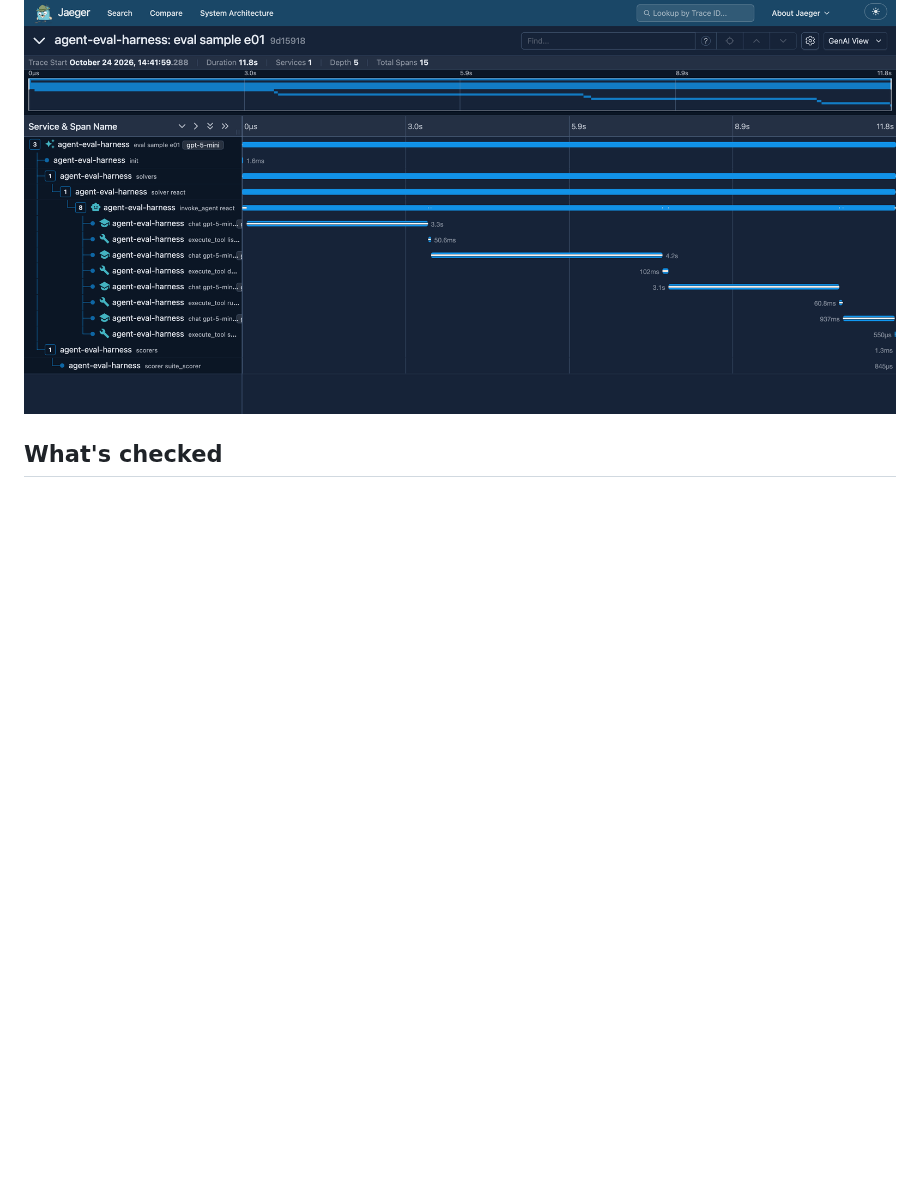
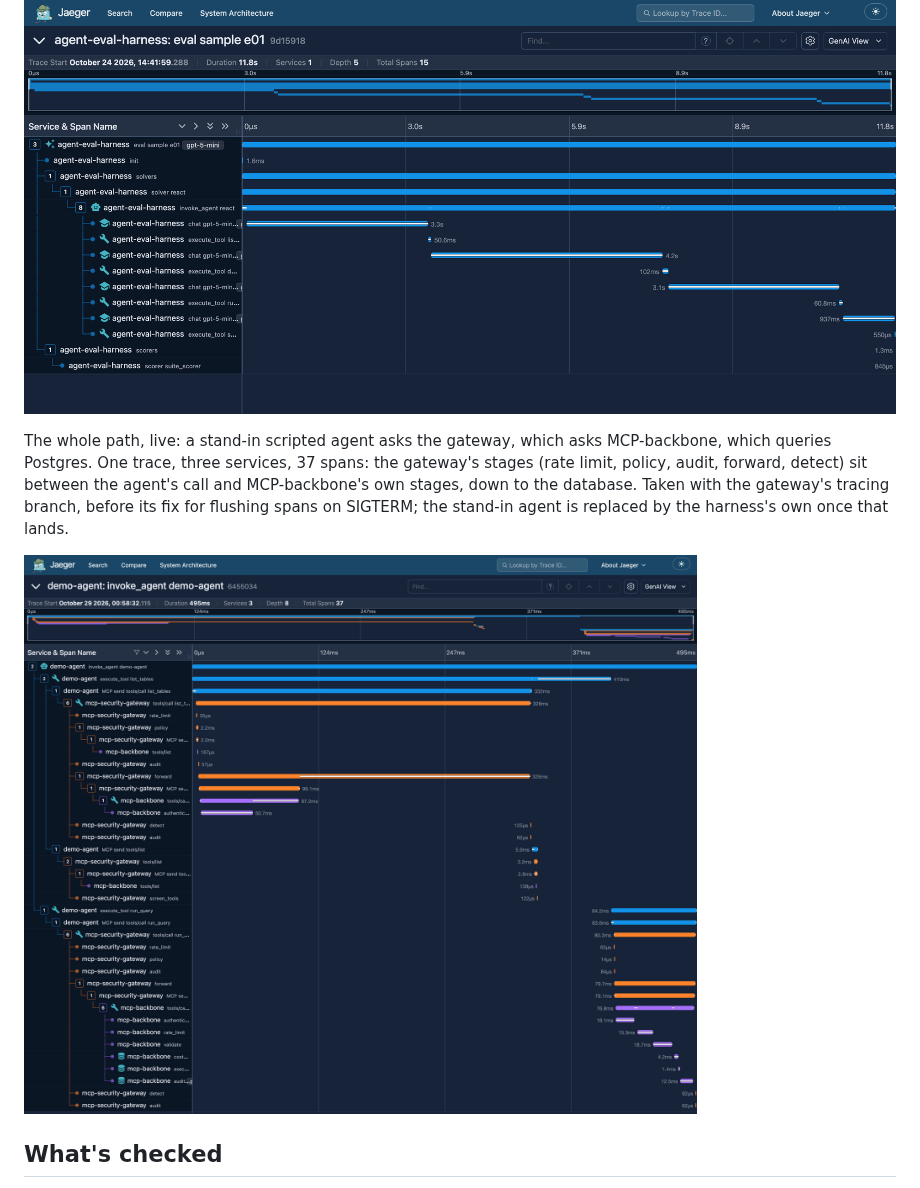
Before and after one commit to NabilRobert/agent-observability, a Markdown page: README.md, the part around the change. GitHub-like rendering; pictures changed too: docs/img/end-to-end-trace.png (added); blank space fills up the shorter version.

Commit message:
docs: add the first end-to-end trace: agent, gateway, MCP-backbone
37 spans from three services in one trace, taken with the gateway's
tracing branch (bba4588) and a stand-in agent. The gateway currently
loses its last spans on SIGTERM (reported to its session); this run
kept it up past its batch delay.

Co-Authored-By: Claude Opus 5.5 <noreply@anthropic.com>

```diff
--- a/README.md
+++ b/README.md
@@ -39,6 +39,16 @@ MCP-backbone's tools. Of its 11.8 s, the four model calls take 11.5 s; the
 tool calls take 50–100 ms each.
 
 ![A replayed harness sample in Jaeger](docs/img/harness-replay-trace.png)
+
+The whole path, live: a stand-in scripted agent asks the gateway, which
+asks MCP-backbone, which queries Postgres. One trace, three services, 37
+spans: the gateway's stages (rate limit, policy, audit, forward, detect)
+sit between the agent's call and MCP-backbone's own stages, down to the
+database. Taken with the gateway's tracing branch, before its fix for
+flushing spans on SIGTERM; the stand-in agent is replaced by the
+harness's own once that lands.
+
+![One request across agent, gateway and MCP-backbone in Jaeger](docs/img/end-to-end-trace.png)
 
 ## What's checked
 
```
